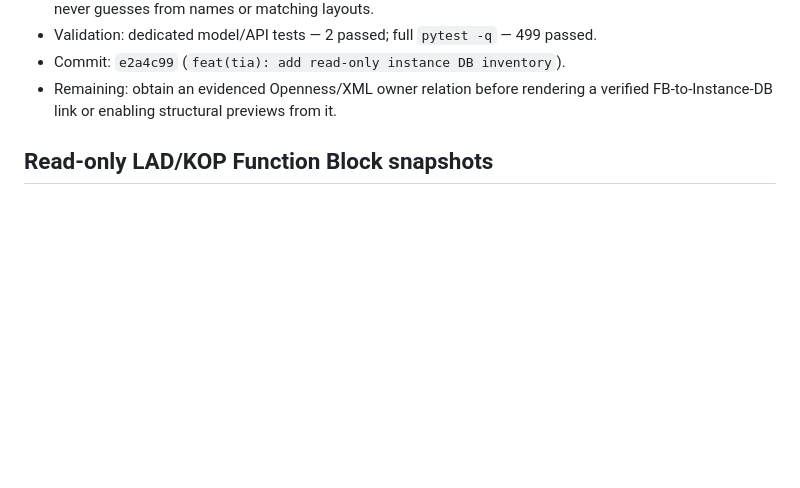
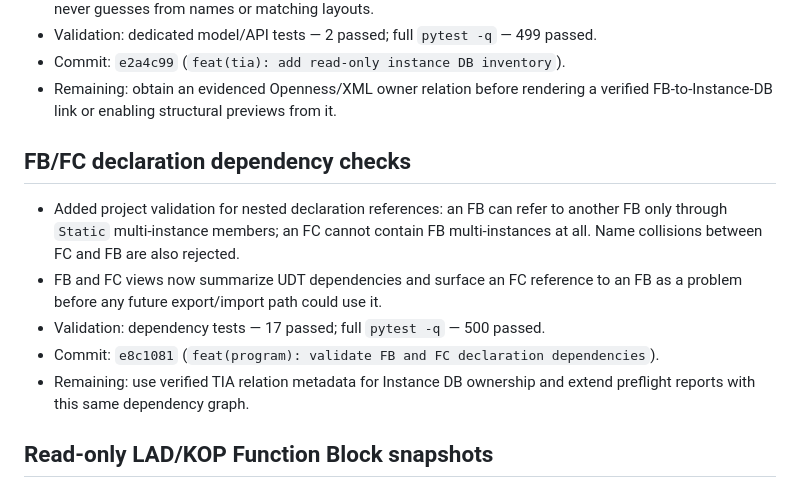
Before and after one commit to adambialecki008-maker/TIAEngineeringAssistant, a Markdown page: docs/codex-progress.md, the part around the change. Drawn GitHub-style; blank space fills up the shorter version.

Commit message:
docs: record FB and FC dependency validation

```diff
--- a/docs/codex-progress.md
+++ b/docs/codex-progress.md
@@ -40,6 +40,19 @@
 - Commit: `e2a4c99` (`feat(tia): add read-only instance DB inventory`).
 - Remaining: obtain an evidenced Openness/XML owner relation before rendering
   a verified FB-to-Instance-DB link or enabling structural previews from it.
+
+## FB/FC declaration dependency checks
+
+- Added project validation for nested declaration references: an FB can refer
+  to another FB only through `Static` multi-instance members; an FC cannot
+  contain FB multi-instances at all. Name collisions between FC and FB are
+  also rejected.
+- FB and FC views now summarize UDT dependencies and surface an FC reference
+  to an FB as a problem before any future export/import path could use it.
+- Validation: dependency tests — 17 passed; full `pytest -q` — 500 passed.
+- Commit: `e8c1081` (`feat(program): validate FB and FC declaration dependencies`).
+- Remaining: use verified TIA relation metadata for Instance DB ownership and
+  extend preflight reports with this same dependency graph.
 
 ## Read-only LAD/KOP Function Block snapshots
 
```
